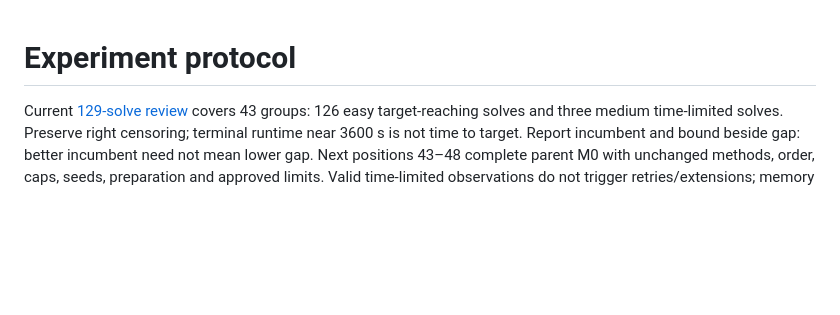
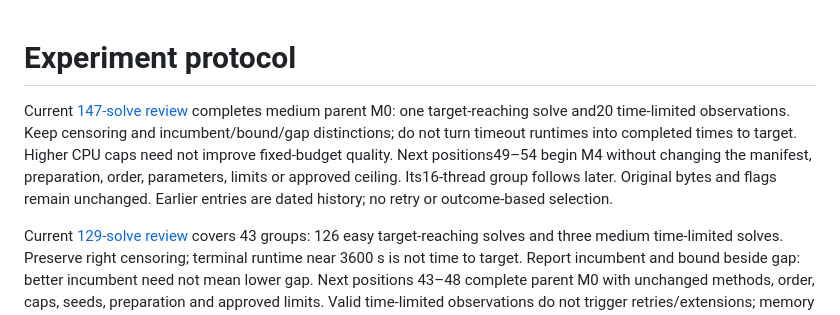
Before and after one commit to unb-lamfo-or-ai-hpc/cfl-gurobi-gnn, a Markdown page: docs/experiment_protocol.md, the part around the change. GitHub-like rendering; blank space fills up the shorter version.

```diff
--- a/docs/experiment_protocol.md
+++ b/docs/experiment_protocol.md
@@ -1,4 +1,13 @@
 # Experiment protocol
+
+Current [147-solve review](research/pr86-wave43-review-wave49.md) completes
+medium parent M0: one target-reaching solve and20 time-limited observations.
+Keep censoring and incumbent/bound/gap distinctions; do not turn timeout
+runtimes into completed times to target. Higher CPU caps need not improve
+fixed-budget quality. Next positions49–54 begin M4 without changing the
+manifest, preparation, order, parameters, limits or approved ceiling.
+Its16-thread group follows later. Original bytes and flags remain unchanged.
+Earlier entries are dated history; no retry or outcome-based selection.
 
 Current [129-solve review](research/pr86-wave37-review-wave43.md) covers 43
 groups: 126 easy target-reaching solves and three medium time-limited solves.
```
Also changed, not shown: docs/article_plan.md (+8 -0 lines), docs/current_status.md (+14 -0 lines).
